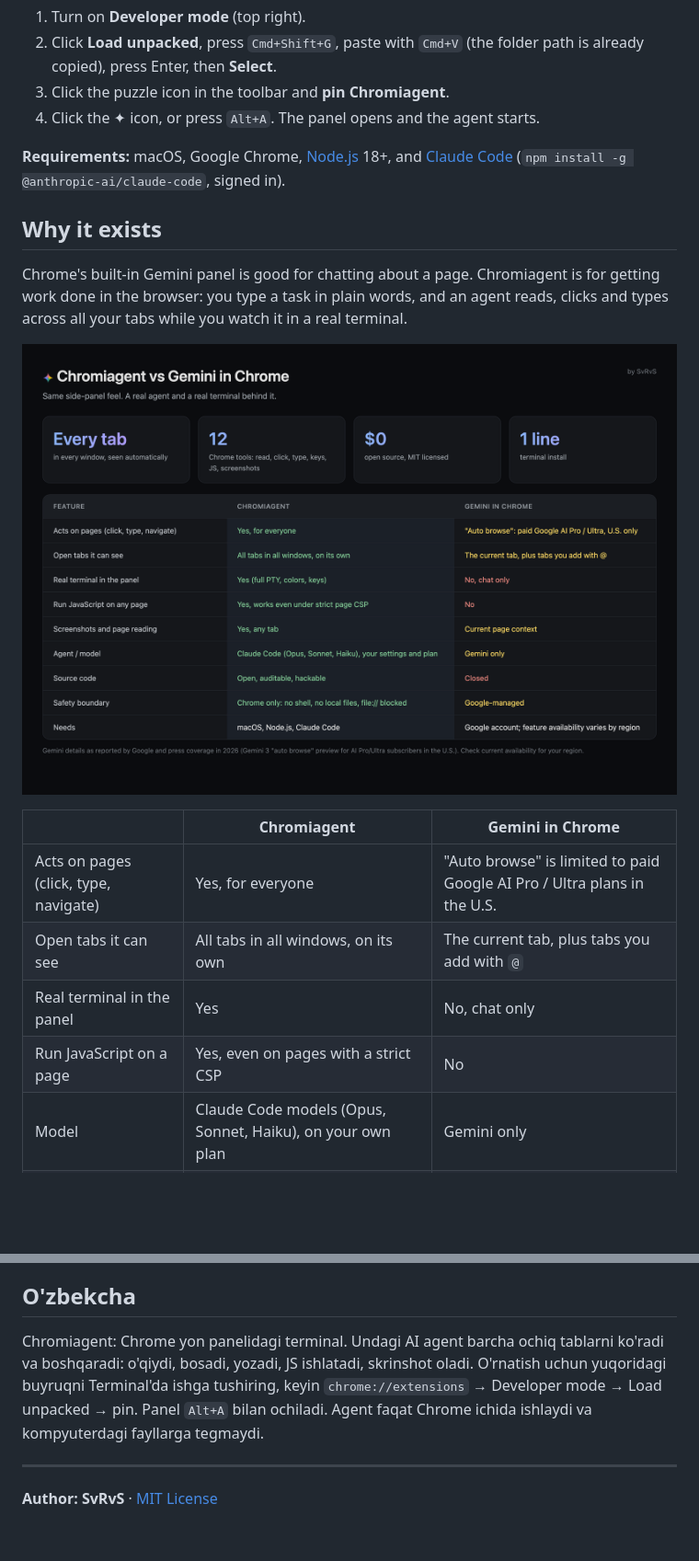
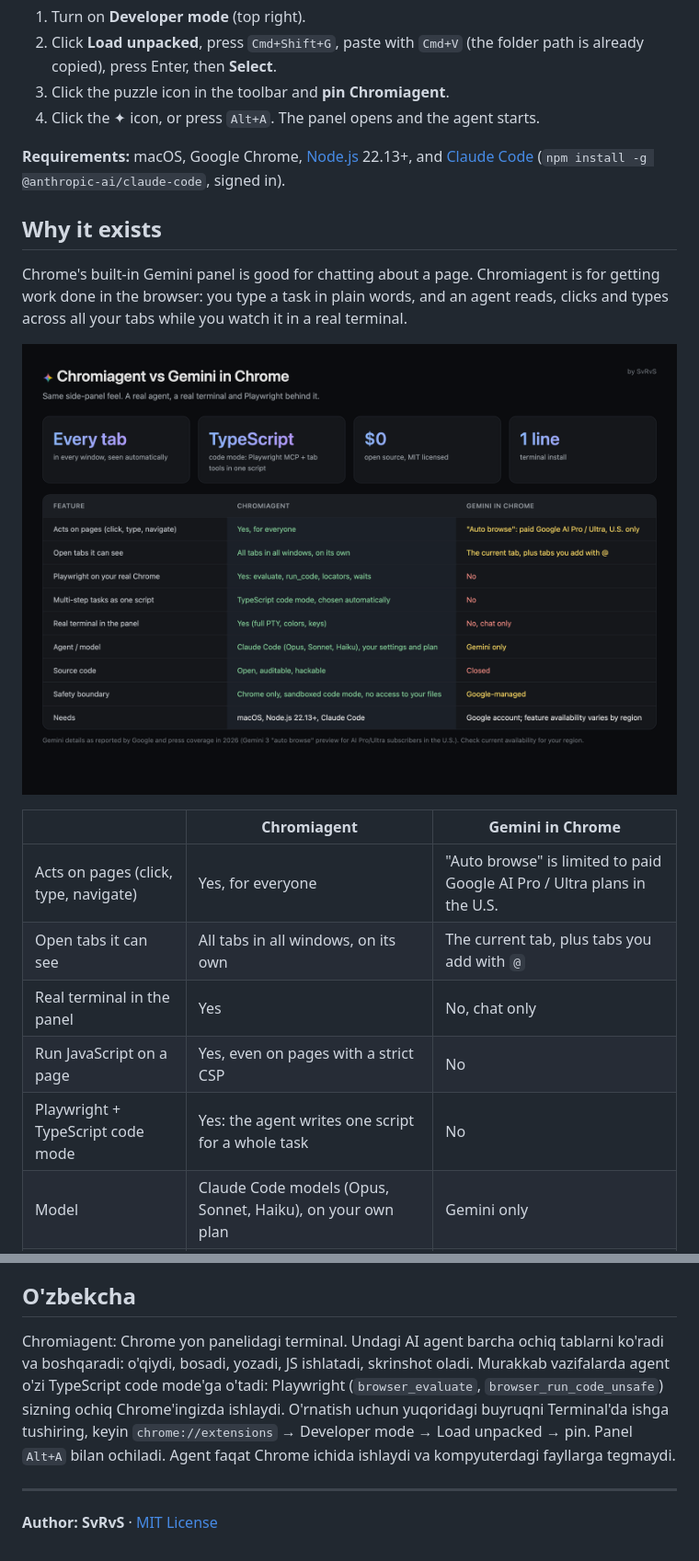
Before and after one commit to SvRvS3003/chromiagent, a Markdown page: README.md, 2 parts joined by grey strips. Shown at 92% size. Drawn GitHub-style; pictures changed too: docs/compare.png; blank space fills up the shorter version.

```diff
--- a/README.md
+++ b/README.md
@@ -23,7 +23,7 @@ The command downloads Chromiagent to `~/.chromiagent`, installs it, starts the l
 3. Click the puzzle icon in the toolbar and **pin Chromiagent**.
 4. Click the ✦ icon, or press `Alt+A`. The panel opens and the agent starts.
 
-**Requirements:** macOS, Google Chrome, [Node.js](https://nodejs.org) 18+, and [Claude Code](https://docs.anthropic.com/en/docs/claude-code) (`npm install -g @anthropic-ai/claude-code`, signed in).
+**Requirements:** macOS, Google Chrome, [Node.js](https://nodejs.org) 22.13+, and [Claude Code](https://docs.anthropic.com/en/docs/claude-code) (`npm install -g @anthropic-ai/claude-code`, signed in).
 
 ## Why it exists
 
@@ -37,6 +37,7 @@ Chrome's built-in Gemini panel is good for chatting about a page. Chromiagent is
 | Open tabs it can see | All tabs in all windows, on its own | The current tab, plus tabs you add with `@` |
 | Real terminal in the panel | Yes | No, chat only |
 | Run JavaScript on a page | Yes, even on pages with a strict CSP | No |
+| Playwright + TypeScript code mode | Yes: the agent writes one script for a whole task | No |
 | Model | Claude Code models (Opus, Sonnet, Haiku), on your own plan | Gemini only |
 | Source | Open, MIT | Closed |
 
@@ -99,7 +131,7 @@ curl -fsSL https://raw.githubusercontent.com/SvRvS3003/chromiagent/main/install.
 
 ## O'zbekcha
 
-Chromiagent: Chrome yon panelidagi terminal. Undagi AI agent barcha ochiq tablarni ko'radi va boshqaradi: o'qiydi, bosadi, yozadi, JS ishlatadi, skrinshot oladi. O'rnatish uchun yuqoridagi buyruqni Terminal'da ishga tushiring, keyin `chrome://extensions` → Developer mode → Load unpacked → pin. Panel `Alt+A` bilan ochiladi. Agent faqat Chrome ichida ishlaydi va kompyuterdagi fayllarga tegmaydi.
+Chromiagent: Chrome yon panelidagi terminal. Undagi AI agent barcha ochiq tablarni ko'radi va boshqaradi: o'qiydi, bosadi, yozadi, JS ishlatadi, skrinshot oladi. Murakkab vazifalarda agent o'zi TypeScript code mode'ga o'tadi: Playwright (`browser_evaluate`, `browser_run_code_unsafe`) sizning ochiq Chrome'ingizda ishlaydi. O'rnatish uchun yuqoridagi buyruqni Terminal'da ishga tushiring, keyin `chrome://extensions` → Developer mode → Load unpacked → pin. Panel `Alt+A` bilan ochiladi. Agent faqat Chrome ichida ishlaydi va kompyuterdagi fayllarga tegmaydi.
 
 ---
 
```
Also changed, not shown: other parts of README.md (+35 -4 lines), host/agent-prompt.md (+31 -5 lines), 13 other files.
